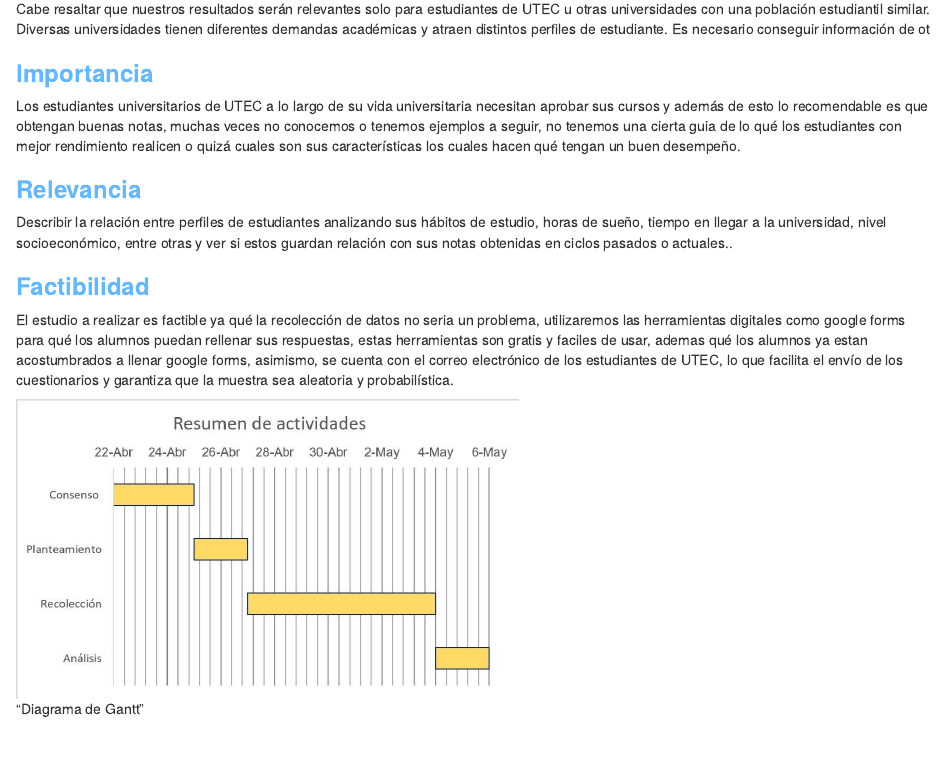
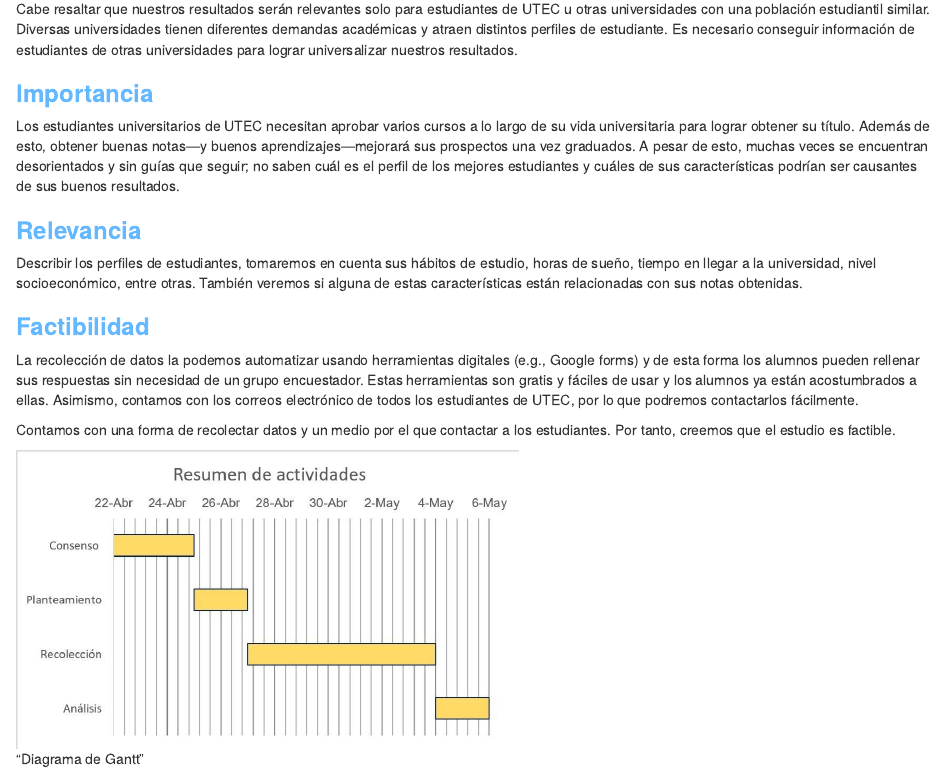
Before and after one commit to AlvaroGuerreroJ/C1105-project-P1, an R Markdown document (Presentacion P1.Rmd): the page in a window 1100 px wide, from 760 px down. Rendered offline with R 4.5, knitr and Pandoc, with nearby package versions.

Commit message:
Arreglos en Relevancia y Factibilidad

```diff
--- a/Presentacion P1.Rmd
+++ b/Presentacion P1.Rmd
@@ -48,22 +48,38 @@ finalmente daremos las conclusiones de nuestro estudio.
 Cabe resaltar que nuestros resultados serán relevantes solo para estudiantes de
 UTEC u otras universidades con una población estudiantil similar. Diversas
 universidades tienen diferentes demandas académicas y atraen distintos perfiles
-de estudiante. Es necesario conseguir información de ot
+de estudiante. Es necesario conseguir información de estudiantes de otras
+universidades para lograr universalizar nuestros resultados.
 
 ### <b style = 'color : #63B8FF;'> **Importancia** </b>
 
-Los estudiantes universitarios de UTEC a lo largo de su vida universitaria necesitan aprobar sus cursos y además de esto lo recomendable es que obtengan buenas notas, muchas veces no conocemos o tenemos ejemplos a seguir, no tenemos una cierta guia de lo qué los estudiantes con mejor rendimiento realicen o quizá cuales son sus características los cuales hacen qué tengan un buen desempeño.
+Los estudiantes universitarios de UTEC necesitan aprobar varios cursos a lo
+largo de su vida universitaria para lograr obtener su título.
+Además de esto, obtener buenas notas—y buenos aprendizajes—mejorará sus
+prospectos una vez graduados. A pesar de esto, muchas veces se encuentran
+desorientados y sin guías que seguir; no saben cuál es el perfil de los mejores
+estudiantes y cuáles de sus características podrían ser causantes de sus buenos
+resultados.
 
+### <b style = 'color : #63B8FF;'>**Relevancia**</b>
 
-### <b style = 'color : #63B8FF;'> **Relevancia** </b>
-
-Describir la relación entre perfiles de estudiantes analizando sus hábitos de estudio, horas de sueño, tiempo en llegar a la universidad, nivel socioeconómico, entre otras y ver si estos guardan relación con sus notas obtenidas en ciclos pasados o actuales..
-
-
+Describir los perfiles de estudiantes, tomaremos en cuenta sus hábitos de
+estudio, horas de sueño, tiempo en llegar a la universidad, nivel
+socioeconómico, entre otras. También veremos si alguna de estas características
+están relacionadas con sus notas obtenidas.
 
 ### <b style = 'color : #63B8FF;'> **Factibilidad** </b>
 
-El estudio a realizar es factible ya qué la recolección de datos no seria un problema, utilizaremos las herramientas digitales como  google forms para qué los alumnos puedan rellenar sus respuestas, estas herramientas son gratis y faciles de usar, ademas qué los alumnos ya estan acostumbrados a llenar google forms, asimismo, se cuenta con el correo electrónico de los estudiantes de UTEC, lo que facilita el envío de los cuestionarios y garantiza que la muestra sea aleatoria y probabilística.
+La recolección de datos la podemos
+automatizar usando herramientas digitales (e.g., Google forms) y de esta forma
+los alumnos pueden rellenar sus respuestas sin necesidad de un grupo
+encuestador. Estas herramientas son gratis y fáciles de usar y los
+alumnos ya están acostumbrados a ellas. Asimismo, contamos con los correos
+electrónico de todos los estudiantes de UTEC, por lo que podremos contactarlos
+fácilmente.
+
+Contamos con una forma de recolectar datos y un medio por el que contactar a los
+estudiantes. Por tanto, creemos que el estudio es factible.
 
 !["Diagrama de Gantt"](gantt.jpg){width='500px'}
 
```
